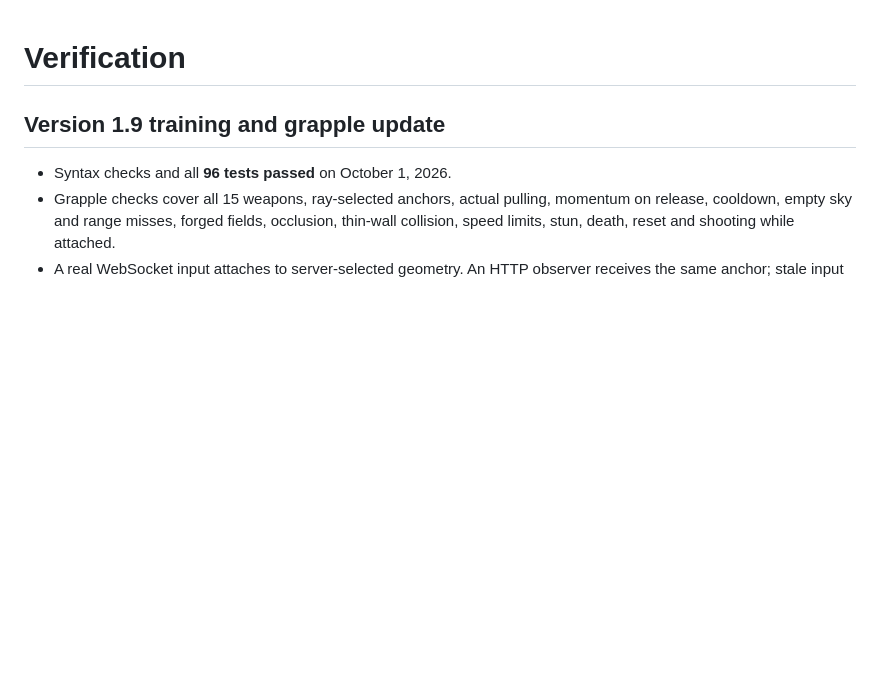
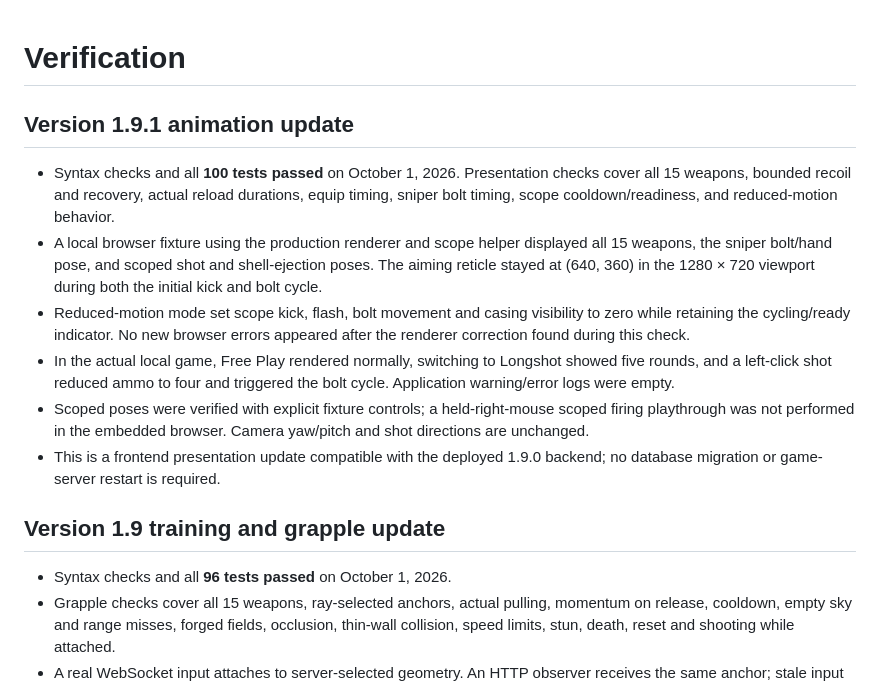
Before and after one commit to GojoSatrou0/lowk-tuff, a Markdown page: docs/VERIFICATION.md, the part around the change. GitHub-like rendering; blank space fills up the shorter version.

Commit message:
Document animation and scoped sniper verification

```diff
--- a/docs/VERIFICATION.md
+++ b/docs/VERIFICATION.md
@@ -1,4 +1,13 @@
 # Verification
+
+## Version 1.9.1 animation update
+
+- Syntax checks and all **100 tests passed** on October 1, 2026. Presentation checks cover all 15 weapons, bounded recoil and recovery, actual reload durations, equip timing, sniper bolt timing, scope cooldown/readiness, and reduced-motion behavior.
+- A local browser fixture using the production renderer and scope helper displayed all 15 weapons, the sniper bolt/hand pose, and scoped shot and shell-ejection poses. The aiming reticle stayed at (640, 360) in the 1280 × 720 viewport during both the initial kick and bolt cycle.
+- Reduced-motion mode set scope kick, flash, bolt movement and casing visibility to zero while retaining the cycling/ready indicator. No new browser errors appeared after the renderer correction found during this check.
+- In the actual local game, Free Play rendered normally, switching to Longshot showed five rounds, and a left-click shot reduced ammo to four and triggered the bolt cycle. Application warning/error logs were empty.
+- Scoped poses were verified with explicit fixture controls; a held-right-mouse scoped firing playthrough was not performed in the embedded browser. Camera yaw/pitch and shot directions are unchanged.
+- This is a frontend presentation update compatible with the deployed 1.9.0 backend; no database migration or game-server restart is required.
 
 ## Version 1.9 training and grapple update
 
```
